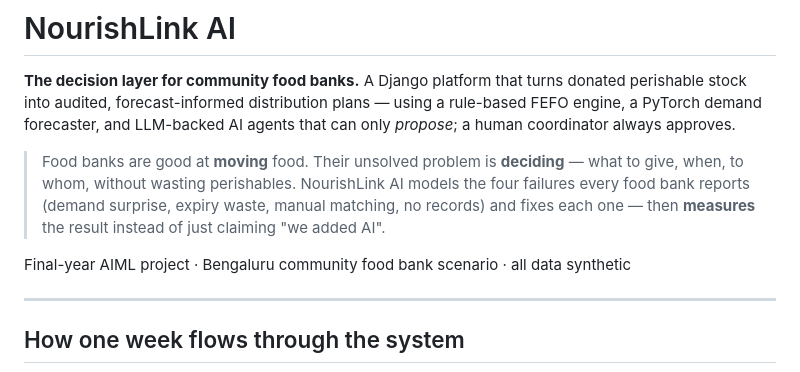
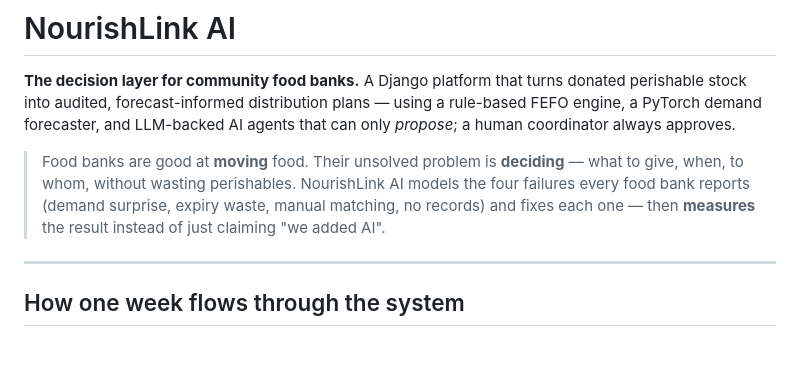
Before and after one commit to rachana192837/NourishLink-AI, a Markdown page: README.md, the part around the change. GitHub-like rendering; blank space fills up the shorter version.

Commit message:
Update README to remove project context line
Removed a line describing the project context.

```diff
--- a/README.md
+++ b/README.md
@@ -11,7 +11,6 @@ agents that can only *propose*; a human coordinator always approves.
 > waste, manual matching, no records) and fixes each one — then **measures**
 > the result instead of just claiming "we added AI".
 
-Final-year AIML project · Bengaluru community food bank scenario · all data synthetic
 
 ---
 
```
